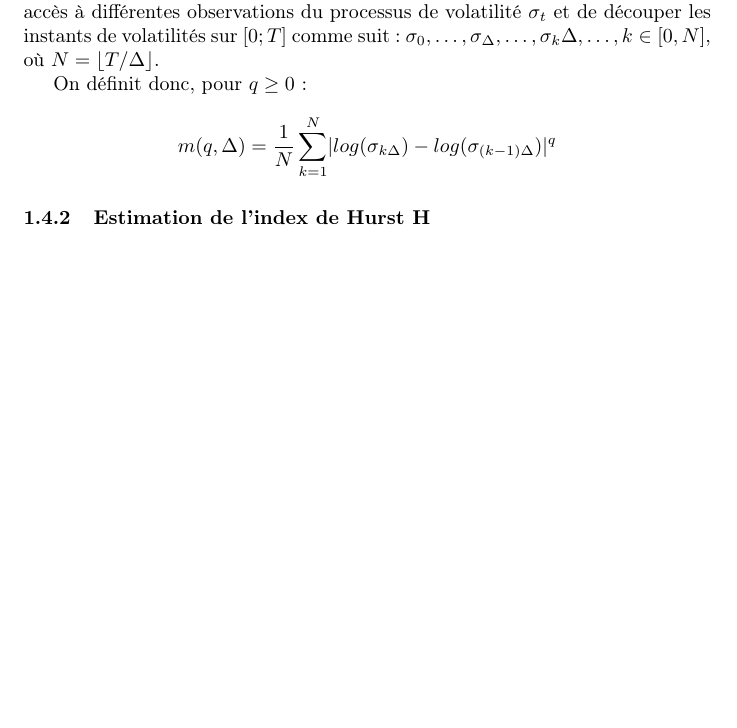
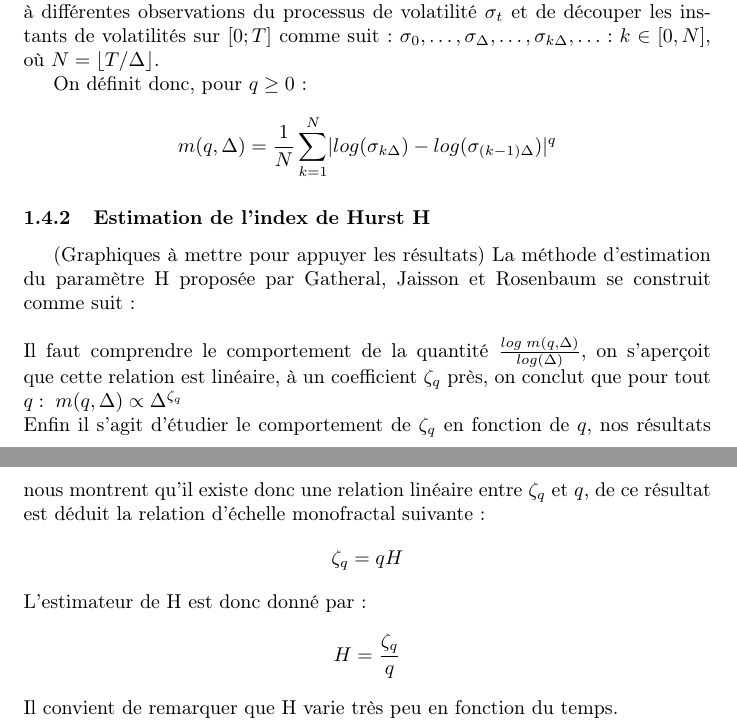
Before and after one commit to rbensahla/M-moire, a LaTeX document (Mémoire de recherche.tex): part of page 6 of 7 before the commit and two parts of pages 6 and 7 of 8 after it, the two joined at a grey line, cut so that both start at the same text, the shorter picture padded with empty space. Compiled offline with pdfLaTeX.

Commit message:
Add files via upload

```diff
--- a/Mémoire de recherche.tex
+++ b/Mémoire de recherche.tex
@@ -91,13 +91,18 @@
 	 En effet, $Cov[W_1^H, W_k^H - W_{k-1}^H]$ est de l'ordre $k^{2H-2}$ avec $k\longrightarrow \infty$
 
       	Où $K_q$ représente le moment d'ordre $q$ de la valeur absolue d'une variable gaussienne centrée et réduite; $\Delta$ représente la variation temporelle. \newline \newline
-	L'approche de Gatheral et Rosenbaum est de partir du principe que l'on a accès à différentes observations du processus de volatilité $\sigma_t$ et de découper les instants de volatilités sur $[0;T]$ comme suit : $\sigma_0, \ldots, \sigma_\Delta, \dots, \sigma_k\Delta, \dots, k \in {[0,  N]}$, où $N = \left\lfloor {T/\Delta} \right\rfloor$.
+	L'approche de Gatheral et Rosenbaum est de partir du principe que l'on a accès à différentes observations du processus de volatilité $\sigma_t$ et de découper les instants de volatilités sur $[0;T]$ comme suit : $\sigma_0, \ldots, \sigma_\Delta, \dots, \sigma_{k\Delta}, \dots: k \in {[0,  N]}$, où $N = \left\lfloor {T/\Delta} \right\rfloor$.
 
 	On définit donc, pour $q \geq 0$ :
 	\[ m(q, \Delta) = \frac{1}{N} \sum_{k=1}^N\lvert log(\sigma_{k\Delta}) - log(\sigma_{(k-1)\Delta}) \rvert^{q}  \]
 
 	\subsubsection{Estimation de l'index de Hurst H}
-
+	(Graphiques à mettre pour appuyer les résultats)
+	 La méthode d'estimation du paramètre H proposée par Gatheral, Jaisson et Rosenbaum se construit comme suit : \newline \newline
+	  Il faut comprendre le comportement de la quantité $\frac{log \; m(q,\Delta)}{log(\Delta)}$, on s'aperçoit que cette relation est linéaire, à un coefficient $\zeta_q$ près, on conclut que pour tout $q : \; m(q, \Delta) \propto \Delta^{\zeta_q} $ \newline
+	 Enfin il s'agit d'étudier le comportement de $\zeta_q$ en fonction de $q$, nos résultats nous montrent qu'il existe donc une relation linéaire entre $\zeta_q$ et $q$, de ce résultat est déduit la relation d'échelle monofractal suivante :  \[  \zeta_q = qH \]
+	L'estimateur de H est donc donné par : \[  H = \frac{\zeta_q}{q} \]
+	 Il convient de remarquer que H varie très peu en fonction du temps.
 
    \newpage
 
```
Also changed, not shown: Mémoire de recherche.pdf.
